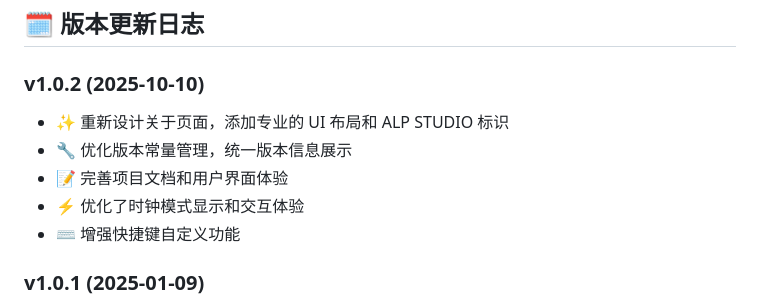
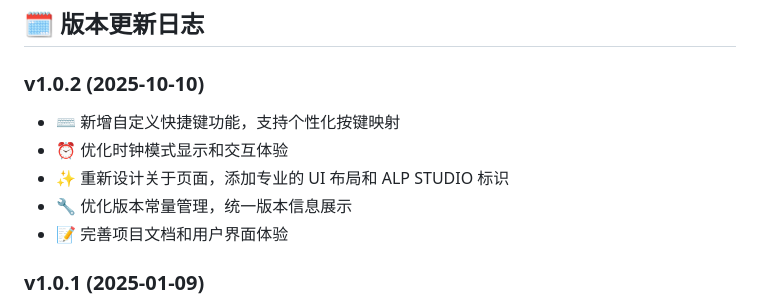
Before and after one commit to RE-TikaRa/DesktopTimer, a Markdown page: README.md, the part around the change. Rendered like a GitHub page.

Commit message:
调整v1.0.2版本更新日志优先级：突出自定义快捷键和时钟模式优化

```diff
--- a/README.md
+++ b/README.md
@@ -211,11 +211,11 @@ DesktopTimer/
 ## 🗓️ 版本更新日志
 
 ### v1.0.2 (2025-10-10)
+- ⌨️ 新增自定义快捷键功能，支持个性化按键映射
+- ⏰ 优化时钟模式显示和交互体验
 - ✨ 重新设计关于页面，添加专业的 UI 布局和 ALP STUDIO 标识
 - 🔧 优化版本常量管理，统一版本信息展示
 - 📝 完善项目文档和用户界面体验
-- ⚡ 优化了时钟模式显示和交互体验
-- ⌨️ 增强快捷键自定义功能
 
 ### v1.0.1 (2025-01-09)
 - ✨ 新增时钟模式，支持 12/24 小时制、显示秒数、显示日期
```
